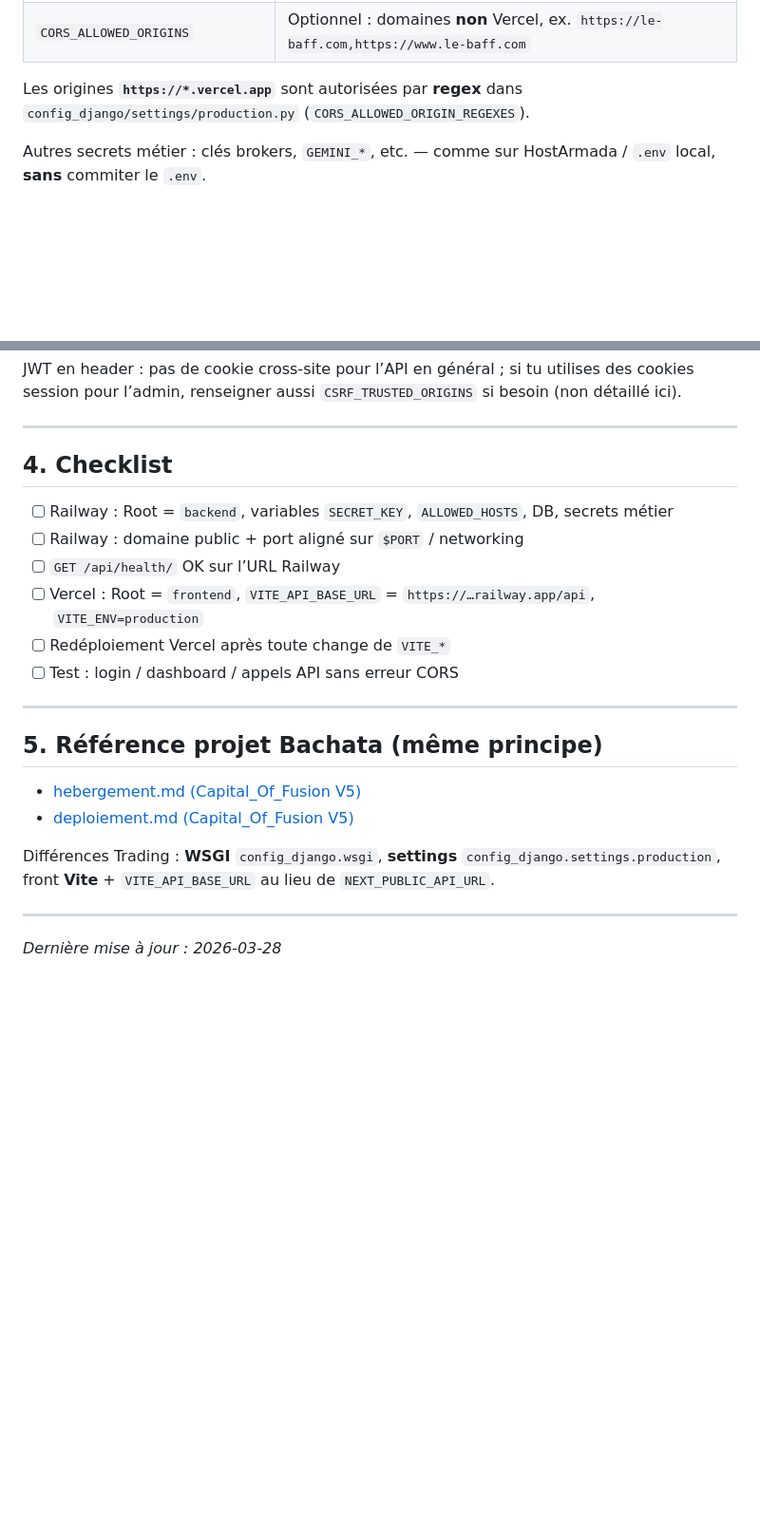
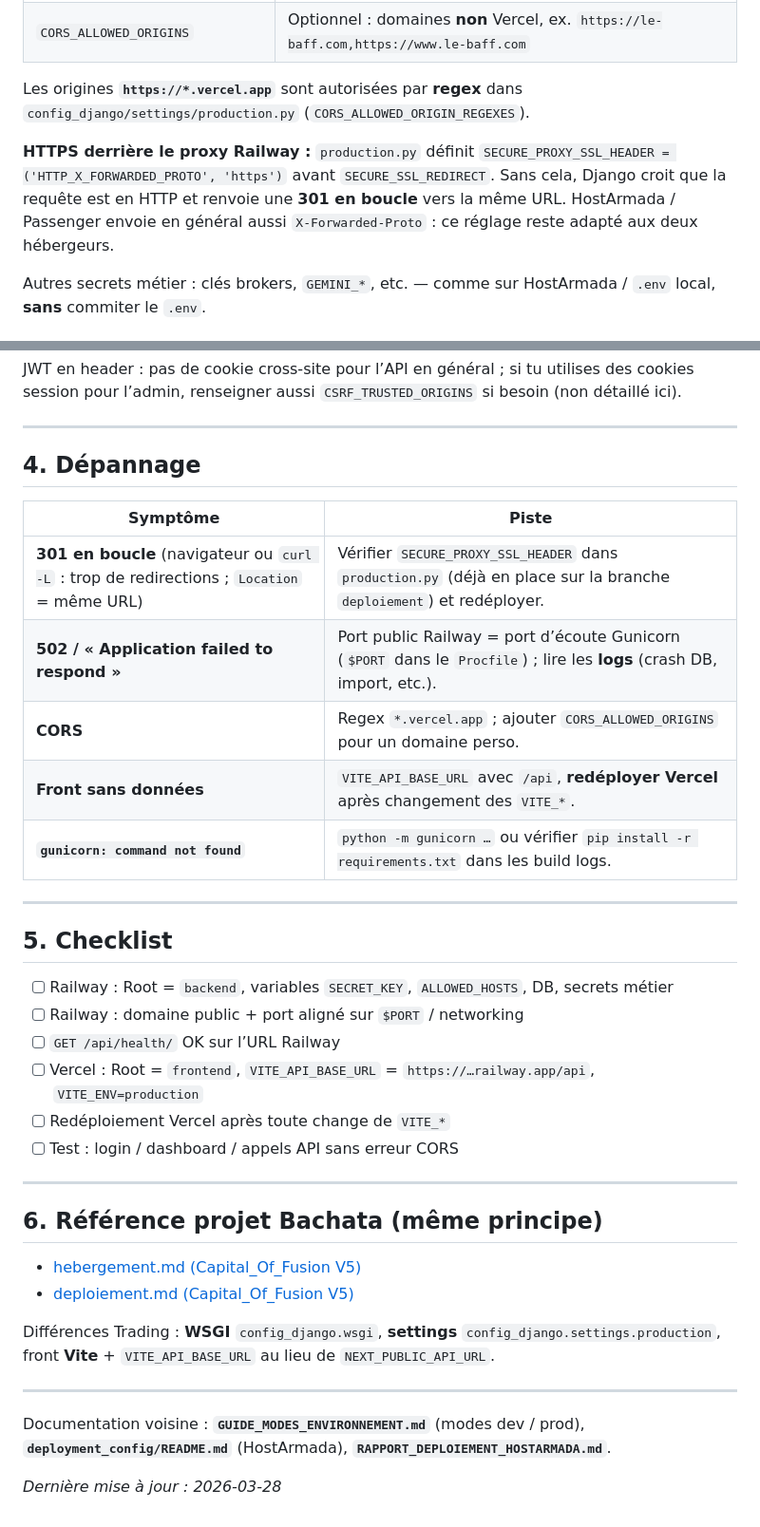
Before and after one commit to YannickYannick/Trading_app_version4, a Markdown page: docs/DEPLOIEMENT_VERCEL_RAILWAY.md, 2 parts joined by grey strips. Shown at 95% size. Rendered like a GitHub page; blank space fills up the shorter version.

Commit message:
docs: compléter déploiement Vercel/Railway (proxy SSL, dépannage, liens)
Made-with: Cursor

```diff
--- a/docs/DEPLOIEMENT_VERCEL_RAILWAY.md
+++ b/docs/DEPLOIEMENT_VERCEL_RAILWAY.md
@@ -38,6 +38,8 @@ Railway utilisera le **`Procfile`** à cet emplacement.
 | `CORS_ALLOWED_ORIGINS` | Optionnel : domaines **non** Vercel, ex. `https://le-baff.com,https://www.le-baff.com` |
 
 Les origines **`https://*.vercel.app`** sont autorisées par **regex** dans `config_django/settings/production.py` (`CORS_ALLOWED_ORIGIN_REGEXES`).
+
+**HTTPS derrière le proxy Railway :** `production.py` définit `SECURE_PROXY_SSL_HEADER = ('HTTP_X_FORWARDED_PROTO', 'https')` avant `SECURE_SSL_REDIRECT`. Sans cela, Django croit que la requête est en HTTP et renvoie une **301 en boucle** vers la même URL. HostArmada / Passenger envoie en général aussi `X-Forwarded-Proto` : ce réglage reste adapté aux deux hébergeurs.
 
 Autres secrets métier : clés brokers, `GEMINI_*`, etc. — comme sur HostArmada / `.env` local, **sans** commiter le `.env`.
 
@@ -114,7 +116,19 @@ JWT en header : pas de cookie cross-site pour l’API en général ; si tu utili
 
 ---
 
-## 4. Checklist
+## 4. Dépannage
+
+| Symptôme | Piste |
+|----------|--------|
+| **301 en boucle** (navigateur ou `curl -L` : trop de redirections ; `Location` = même URL) | Vérifier `SECURE_PROXY_SSL_HEADER` dans `production.py` (déjà en place sur la branche `deploiement`) et redéployer. |
+| **502 / « Application failed to respond »** | Port public Railway = port d’écoute Gunicorn (`$PORT` dans le `Procfile`) ; lire les **logs** (crash DB, import, etc.). |
+| **CORS** | Regex `*.vercel.app` ; ajouter `CORS_ALLOWED_ORIGINS` pour un domaine perso. |
+| **Front sans données** | `VITE_API_BASE_URL` avec `/api`, **redéployer Vercel** après changement des `VITE_*`. |
+| **`gunicorn: command not found`** | `python -m gunicorn …` ou vérifier `pip install -r requirements.txt` dans les build logs. |
+
+---
+
+## 5. Checklist
 
 - [ ] Railway : Root = `backend`, variables `SECRET_KEY`, `ALLOWED_HOSTS`, DB, secrets métier
 - [ ] Railway : domaine public + port aligné sur `$PORT` / networking
@@ -125,7 +139,7 @@ JWT en header : pas de cookie cross-site pour l’API en général ; si tu utili
 
 ---
 
-## 5. Référence projet Bachata (même principe)
+## 6. Référence projet Bachata (même principe)
 
 - [hebergement.md (Capital_Of_Fusion V5)](https://github.com/YannickYannick/Capital_Of_Fusion_version5/blob/main/docs/explication/hebergement.md)
 - [deploiement.md (Capital_Of_Fusion V5)](https://github.com/YannickYannick/Capital_Of_Fusion_version5/blob/main/docs/explication/deploiement.md)
@@ -134,4 +148,6 @@ Différences Trading : **WSGI** `config_django.wsgi`, **settings** `config_djang
 
 ---
 
+Documentation voisine : **`GUIDE_MODES_ENVIRONNEMENT.md`** (modes dev / prod), **`deployment_config/README.md`** (HostArmada), **`RAPPORT_DEPLOIEMENT_HOSTARMADA.md`**.
+
 *Dernière mise à jour : 2026-03-28*
```
Also changed, not shown: GUIDE_MODES_ENVIRONNEMENT.md (+2 -0 lines).
